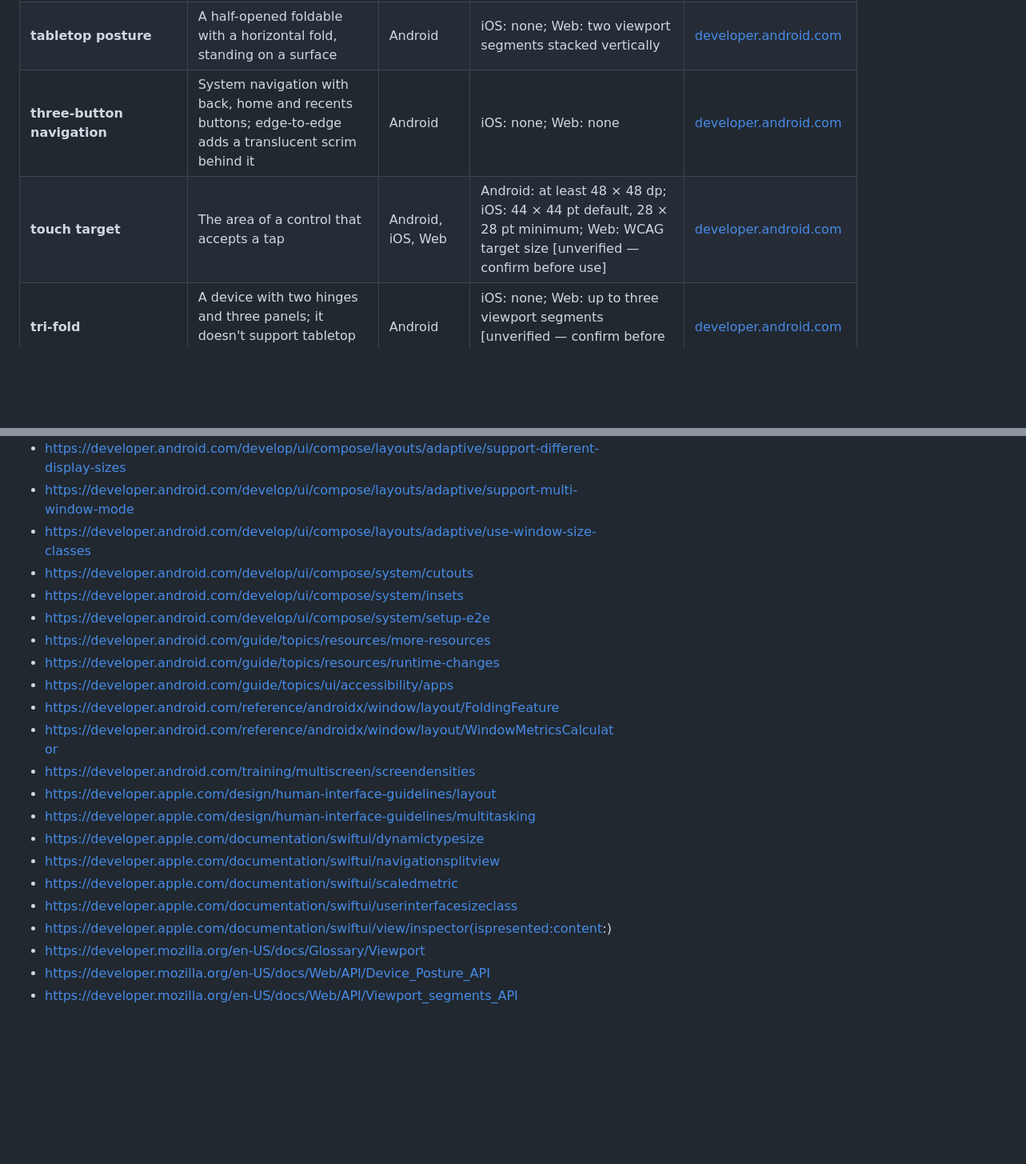
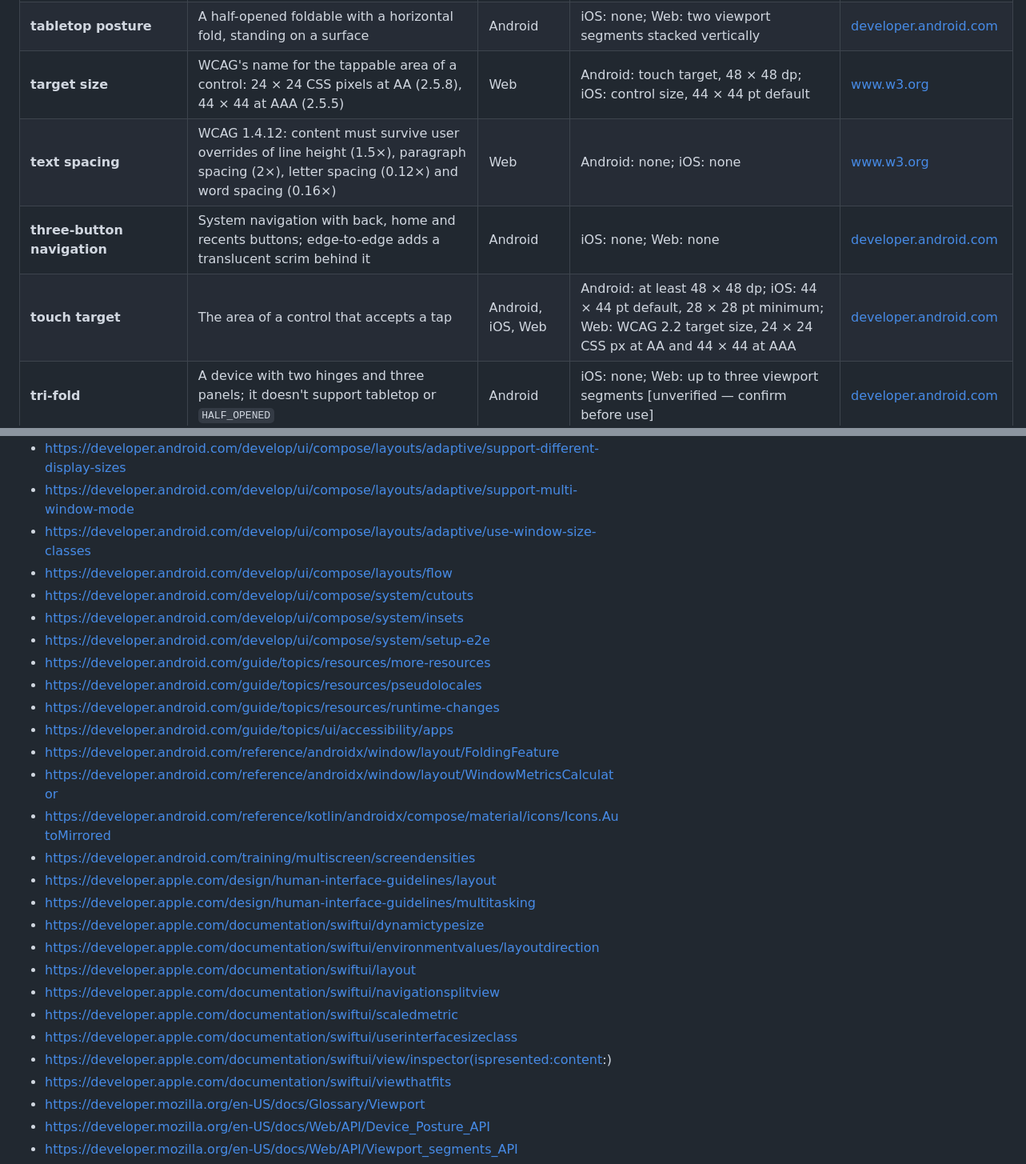
Before and after one commit to jacksonmafra-umain/Dobra, a Markdown page: docs/guide/09-faq.md, 2 parts joined by grey strips. Shown at 80% size. GitHub-like rendering; blank space fills up the shorter version.

Commit message:
Add the Mental model and Accessibility terms to the glossary

```diff
--- a/docs/guide/09-faq.md
+++ b/docs/guide/09-faq.md
@@ -78,8 +90,10 @@ equivalent says so instead of borrowing one.
 | **Stage Manager** | An iPad window arrangement named in SwiftUI and older HIG text; the current HIG describes resizable windowed apps | iOS | Android: desktop windowing; Web: a resizable browser window | [developer.apple.com](https://developer.apple.com/design/human-interface-guidelines/multitasking) |
 | **supporting pane** | A pane beside the main content with related information or tools | Android, iOS, Web | iOS: `inspector`; Web: an aside column | [developer.android.com](https://developer.android.com/develop/ui/compose/layouts/adaptive/build-a-supporting-pane-layout) |
 | **tabletop posture** | A half-opened foldable with a horizontal fold, standing on a surface | Android | iOS: none; Web: two viewport segments stacked vertically | [developer.android.com](https://developer.android.com/develop/ui/compose/layouts/adaptive/foldables/make-your-app-fold-aware) |
+| **target size** | WCAG's name for the tappable area of a control: 24 × 24 CSS pixels at AA (2.5.8), 44 × 44 at AAA (2.5.5) | Web | Android: touch target, 48 × 48 dp; iOS: control size, 44 × 44 pt default | [www.w3.org](https://www.w3.org/WAI/WCAG22/Understanding/target-size-minimum.html) |
+| **text spacing** | WCAG 1.4.12: content must survive user overrides of line height (1.5×), paragraph spacing (2×), letter spacing (0.12×) and word spacing (0.16×) | Web | Android: none; iOS: none | [www.w3.org](https://www.w3.org/TR/WCAG22/#text-spacing) |
 | **three-button navigation** | System navigation with back, home and recents buttons; edge-to-edge adds a translucent scrim behind it | Android | iOS: none; Web: none | [developer.android.com](https://developer.android.com/develop/ui/compose/system/setup-e2e) |
-| **touch target** | The area of a control that accepts a tap | Android, iOS, Web | Android: at least 48 × 48 dp; iOS: 44 × 44 pt default, 28 × 28 pt minimum; Web: WCAG target size [unverified — confirm before use] | [developer.android.com](https://developer.android.com/guide/topics/ui/accessibility/apps) |
+| **touch target** | The area of a control that accepts a tap | Android, iOS, Web | Android: at least 48 × 48 dp; iOS: 44 × 44 pt default, 28 × 28 pt minimum; Web: WCAG 2.2 target size, 24 × 24 CSS px at AA and 44 × 44 at AAA | [developer.android.com](https://developer.android.com/guide/topics/ui/accessibility/apps) |
 | **tri-fold** | A device with two hinges and three panels; it doesn't support tabletop or `HALF_OPENED` | Android | iOS: none; Web: up to three viewport segments [unverified — confirm before use] | [developer.android.com](https://developer.android.com/develop/ui/compose/layouts/adaptive/foldables/trifolds-and-landscape-foldables) |
 | **viewport** | The part of the document visible in the browser window; the visual viewport can be smaller than the layout viewport when the user zooms | Web | Android: the app window; iOS: the app window | [developer.mozilla.org](https://developer.mozilla.org/en-US/docs/Glossary/Viewport) |
 | **viewport segment** | One of the logical areas a fold or hinge splits the viewport into, exposed as media features, `env(viewport-segment-*)` and `window.viewport.segments` | Web | Android: the areas either side of a separating `FoldingFeature`; iOS: none | [developer.mozilla.org](https://developer.mozilla.org/en-US/docs/Web/API/Viewport_segments_API) |
@@ -102,22 +118,28 @@ equivalent says so instead of borrowing one.
 - https://developer.android.com/develop/ui/compose/layouts/adaptive/support-different-display-sizes
 - https://developer.android.com/develop/ui/compose/layouts/adaptive/support-multi-window-mode
 - https://developer.android.com/develop/ui/compose/layouts/adaptive/use-window-size-classes
+- https://developer.android.com/develop/ui/compose/layouts/flow
 - https://developer.android.com/develop/ui/compose/system/cutouts
 - https://developer.android.com/develop/ui/compose/system/insets
 - https://developer.android.com/develop/ui/compose/system/setup-e2e
 - https://developer.android.com/guide/topics/resources/more-resources
+- https://developer.android.com/guide/topics/resources/pseudolocales
 - https://developer.android.com/guide/topics/resources/runtime-changes
 - https://developer.android.com/guide/topics/ui/accessibility/apps
 - https://developer.android.com/reference/androidx/window/layout/FoldingFeature
 - https://developer.android.com/reference/androidx/window/layout/WindowMetricsCalculator
+- https://developer.android.com/reference/kotlin/androidx/compose/material/icons/Icons.AutoMirrored
 - https://developer.android.com/training/multiscreen/screendensities
 - https://developer.apple.com/design/human-interface-guidelines/layout
 - https://developer.apple.com/design/human-interface-guidelines/multitasking
 - https://developer.apple.com/documentation/swiftui/dynamictypesize
+- https://developer.apple.com/documentation/swiftui/environmentvalues/layoutdirection
+- https://developer.apple.com/documentation/swiftui/layout
 - https://developer.apple.com/documentation/swiftui/navigationsplitview
 - https://developer.apple.com/documentation/swiftui/scaledmetric
 - https://developer.apple.com/documentation/swiftui/userinterfacesizeclass
 - https://developer.apple.com/documentation/swiftui/view/inspector(ispresented:content:)
+- https://developer.apple.com/documentation/swiftui/viewthatfits
 - https://developer.mozilla.org/en-US/docs/Glossary/Viewport
 - https://developer.mozilla.org/en-US/docs/Web/API/Device_Posture_API
 - https://developer.mozilla.org/en-US/docs/Web/API/Viewport_segments_API
```
Also changed, not shown: other parts of docs/guide/09-faq.md (+16 -0 lines).
